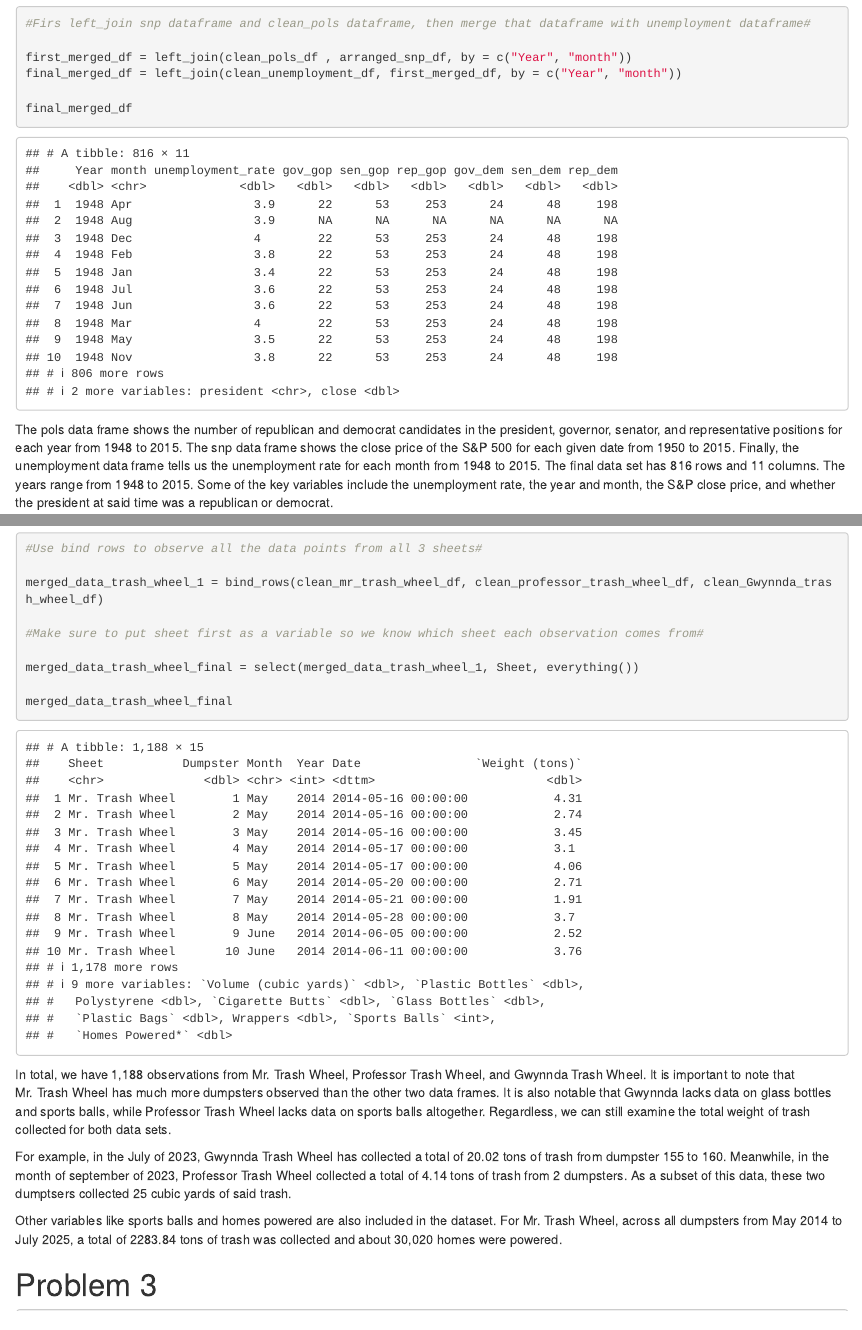
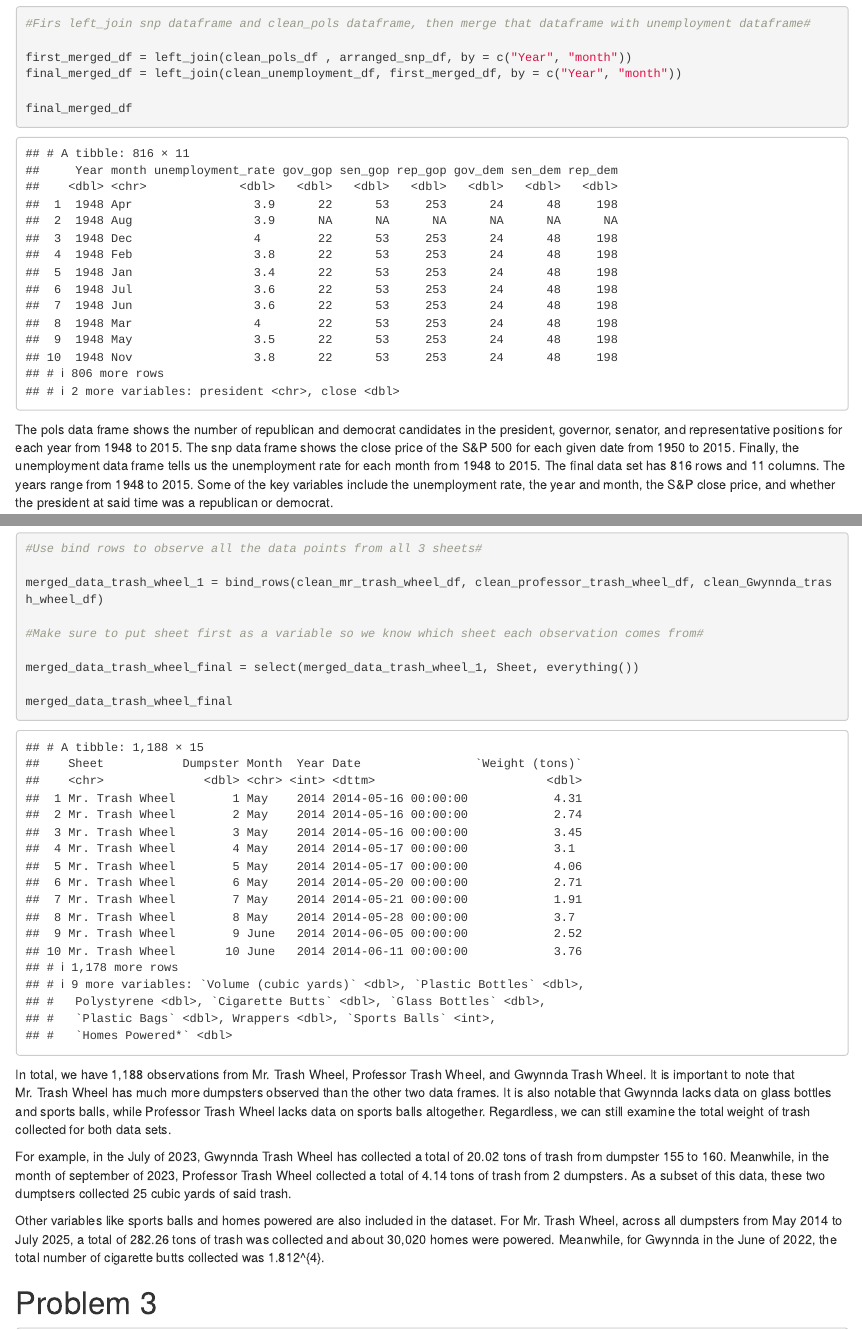
Before and after one commit to ruichengyang/p8105_hw2_ry2539, an R Markdown document (p8105_hw2_ry2539.Rmd): the page in a window 1100 px wide, from 2600 px down, and a second part further down, joined at a grey line. The pictures show the output file p8105_hw2_ry2539.html that the author committed with the source, opened offline.

Commit message:
question 2 additional answers using inline R -- commit

```diff
--- a/p8105_hw2_ry2539.Rmd
+++ b/p8105_hw2_ry2539.Rmd
@@ -198,7 +198,7 @@ In total, we have 1,188 observations from Mr. Trash Wheel, Professor Trash Wheel
 
 For example, in the July of 2023, Gwynnda Trash Wheel has collected a total of 20.02 tons of trash from dumpster 155 to 160. Meanwhile, in the month of september of 2023, Professor Trash Wheel collected a total of 4.14 tons of trash from 2 dumpsters. As a subset of this data, these two dumptsers collected 25 cubic yards of said trash.
 
-Other variables like sports balls and homes powered are also included in the dataset. For Mr. Trash Wheel, across all dumpsters from May 2014 to July 2025, a total of 2283.84 tons of trash was collected and about 30,020 homes were powered.
+Other variables like sports balls and homes powered are also included in the dataset. For Mr. Trash Wheel, across all dumpsters from May 2014 to July 2025, a total of `r sum(merged_data_trash_wheel_final$"Weight (tons)"[708:839])` tons of trash was collected and about 30,020 homes were powered. Meanwhile, for Gwynnda in the June of 2022, the total number of cigarette butts collected was `r sum(merged_data_trash_wheel_final$"Cigarette Butts"[914:926])`.
 
 # Problem 3
 
```
Also changed, not shown: p8105_hw2_ry2539.html.
